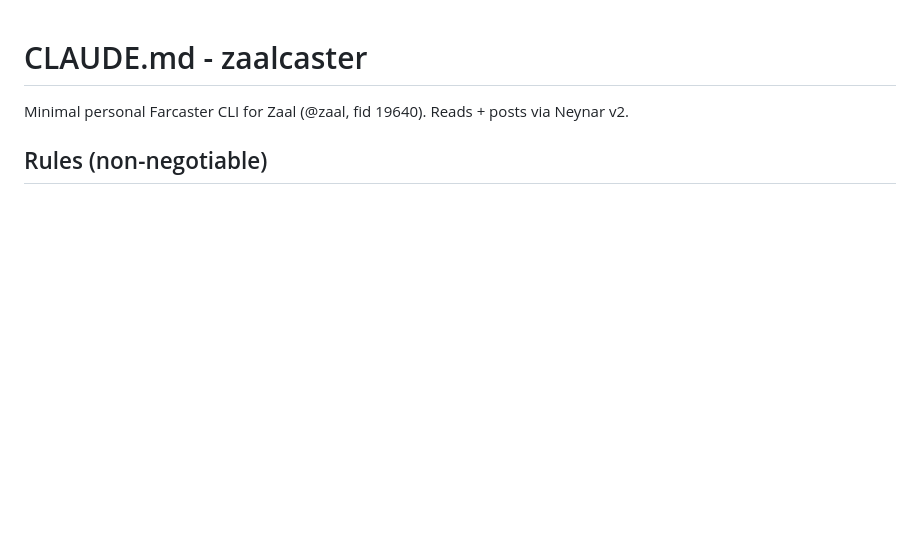
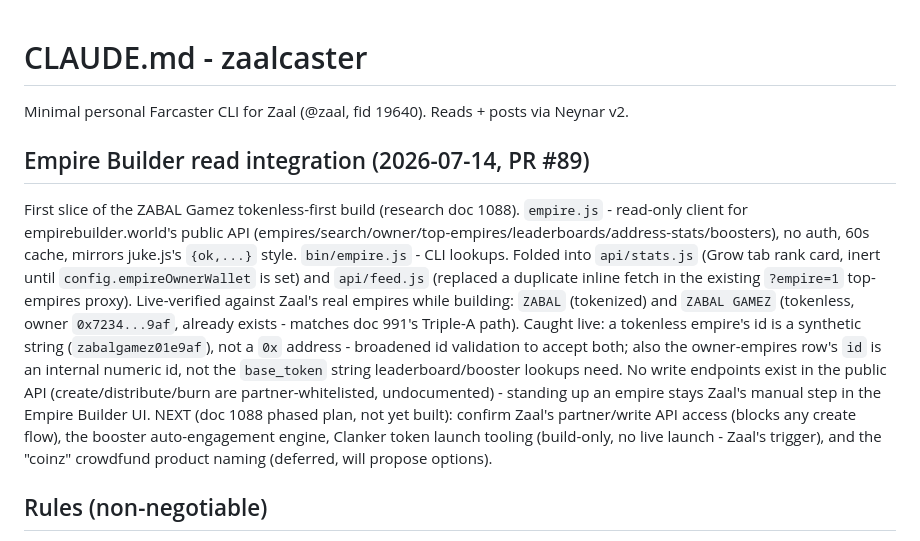
Before and after one commit to bettercallzaal/zaalcaster, a Markdown page: CLAUDE.md, the part around the change. Drawn GitHub-style; blank space fills up the shorter version.

Commit message:
docs: log Empire Builder read integration (PR #89)
Co-Authored-By: Claude Sonnet 5 <noreply@anthropic.com>
Claude-Session: https://claude.ai/code/session_01UJHTuPZeTsNv4k9vTxy83h

```diff
--- a/CLAUDE.md
+++ b/CLAUDE.md
@@ -1,6 +1,9 @@
 # CLAUDE.md - zaalcaster
 
 Minimal personal Farcaster CLI for Zaal (@zaal, fid 19640). Reads + posts via Neynar v2.
+
+## Empire Builder read integration (2026-07-14, PR #89)
+First slice of the ZABAL Gamez tokenless-first build (research doc 1088). `empire.js` - read-only client for empirebuilder.world's public API (empires/search/owner/top-empires/leaderboards/address-stats/boosters), no auth, 60s cache, mirrors juke.js's `{ok,...}` style. `bin/empire.js` - CLI lookups. Folded into `api/stats.js` (Grow tab rank card, inert until `config.empireOwnerWallet` is set) and `api/feed.js` (replaced a duplicate inline fetch in the existing `?empire=1` top-empires proxy). Live-verified against Zaal's real empires while building: `ZABAL` (tokenized) and `ZABAL GAMEZ` (tokenless, owner `0x7234...9af`, already exists - matches doc 991's Triple-A path). Caught live: a tokenless empire's id is a synthetic string (`zabalgamez01e9af`), not a `0x` address - broadened id validation to accept both; also the owner-empires row's `id` is an internal numeric id, not the `base_token` string leaderboard/booster lookups need. No write endpoints exist in the public API (create/distribute/burn are partner-whitelisted, undocumented) - standing up an empire stays Zaal's manual step in the Empire Builder UI. NEXT (doc 1088 phased plan, not yet built): confirm Zaal's partner/write API access (blocks any create flow), the booster auto-engagement engine, Clanker token launch tooling (build-only, no live launch - Zaal's trigger), and the "coinz" crowdfund product naming (deferred, will propose options).
 
 ## Rules (non-negotiable)
 - NEVER post, reply, or like without showing Zaal the exact text first and getting a yes, unless he says "autopost" for that item.
```
